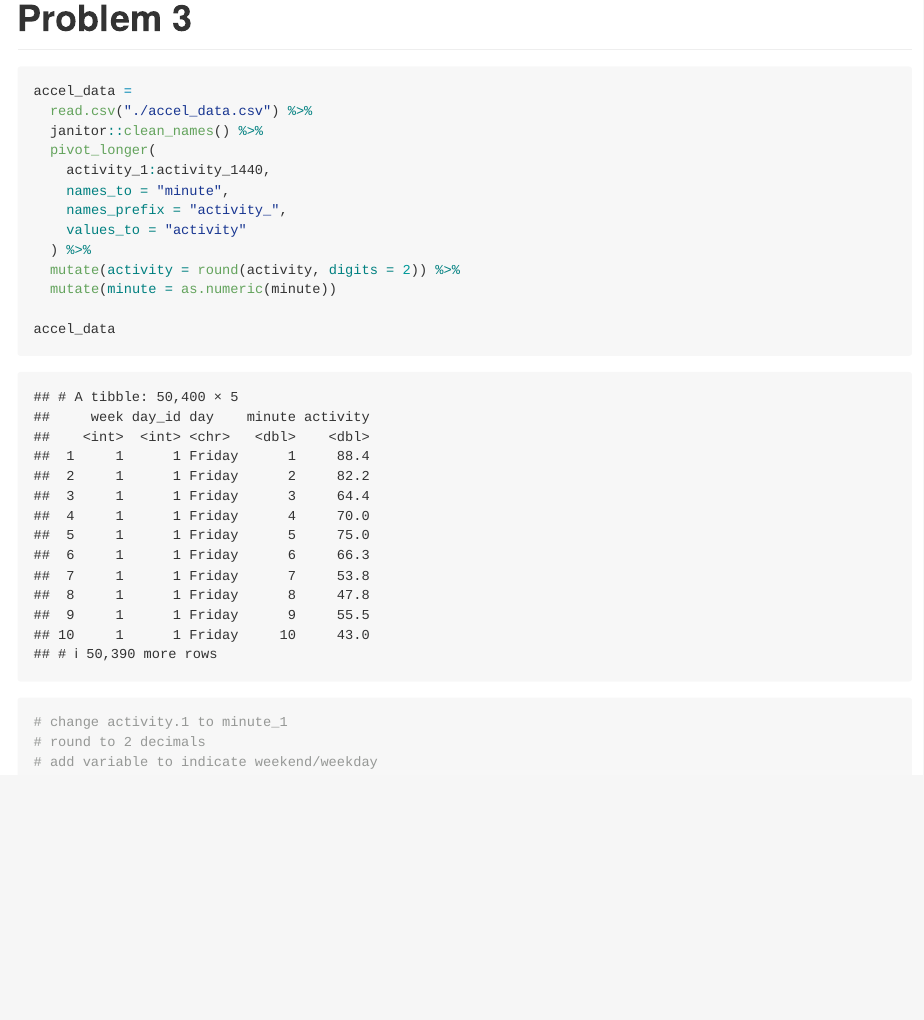
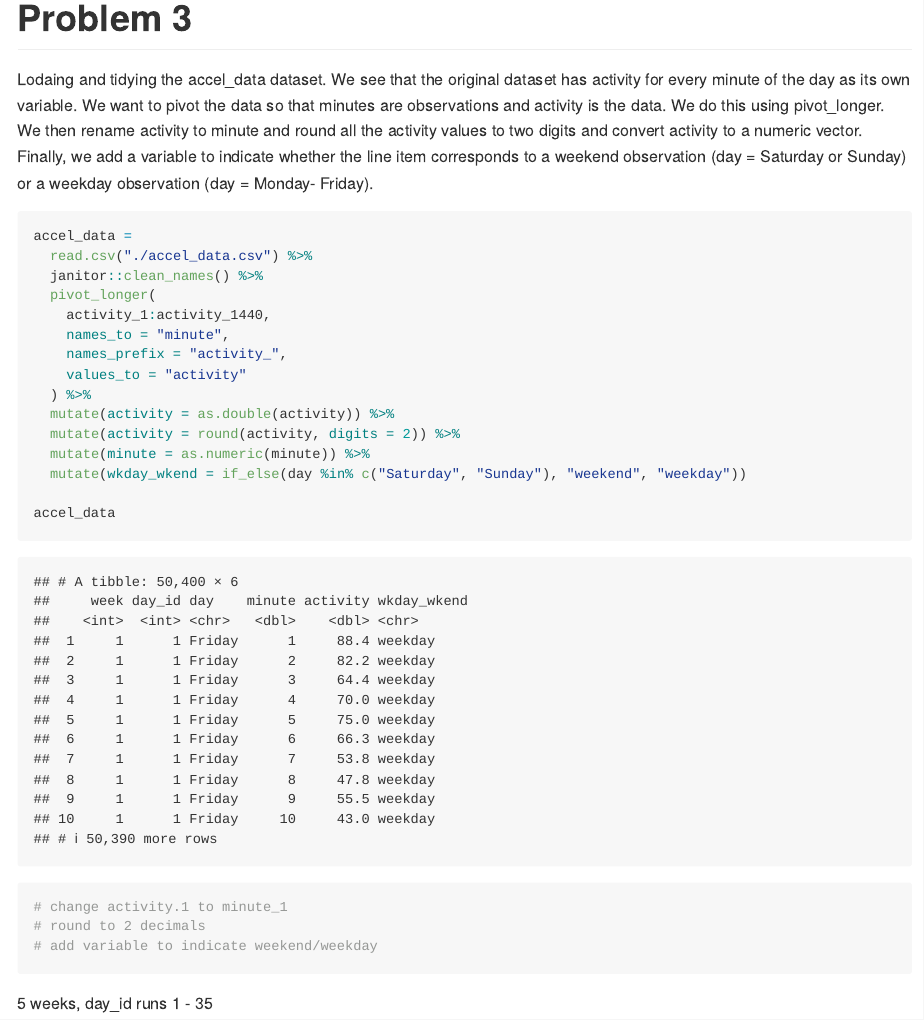
Before and after one commit to ativarovsky/p8105_hw3_at3343, an R Markdown document (p8105_hw3_at3343.Rmd): the page in a window 1100 px wide, from 4830 px down. Rendered offline with R 4.5, knitr and Pandoc, with nearby package versions; some code elsewhere in the file could not run offline; long lines of code are wrapped; column names are cleaned by a stand-in for the janitor package.

Commit message:
updated #3 with logical statement for weekend/weekday

````diff
--- a/p8105_hw3_at3343.Rmd
+++ b/p8105_hw3_at3343.Rmd
@@ -188,6 +188,8 @@ brfss_clean %>%
 
 # Problem 3
 
+Lodaing and tidying the accel_data dataset. We see that the original dataset has activity for every minute of the day as its own variable. We want to pivot the data so that minutes are observations and activity is the data. We do this using pivot_longer. We then rename activity to minute and round all the activity values to two digits and convert activity to a numeric vector. Finally, we add a variable to indicate whether the line item corresponds to a weekend observation (day = Saturday or Sunday) or a weekday observation (day = Monday- Friday).
+
 ```{r}
 accel_data =
   read.csv("./accel_data.csv") %>%
@@ -198,8 +200,10 @@ accel_data =
     names_prefix = "activity_",
     values_to = "activity"
   ) %>%
+  mutate(activity = as.double(activity)) %>%
   mutate(activity = round(activity, digits = 2)) %>%
-  mutate(minute = as.numeric(minute))
+  mutate(minute = as.numeric(minute)) %>%
+  mutate(wkday_wkend = if_else(day %in% c("Saturday", "Sunday"), "weekend", "weekday"))
 
 accel_data
 # change activity.1 to minute_1
@@ -207,3 +211,5 @@ accel_data
 # add variable to indicate weekend/weekday
 
 ```
+
+5 weeks, day_id runs 1 - 35
````
Also changed, not shown: p8105_hw3_at3343.md.
